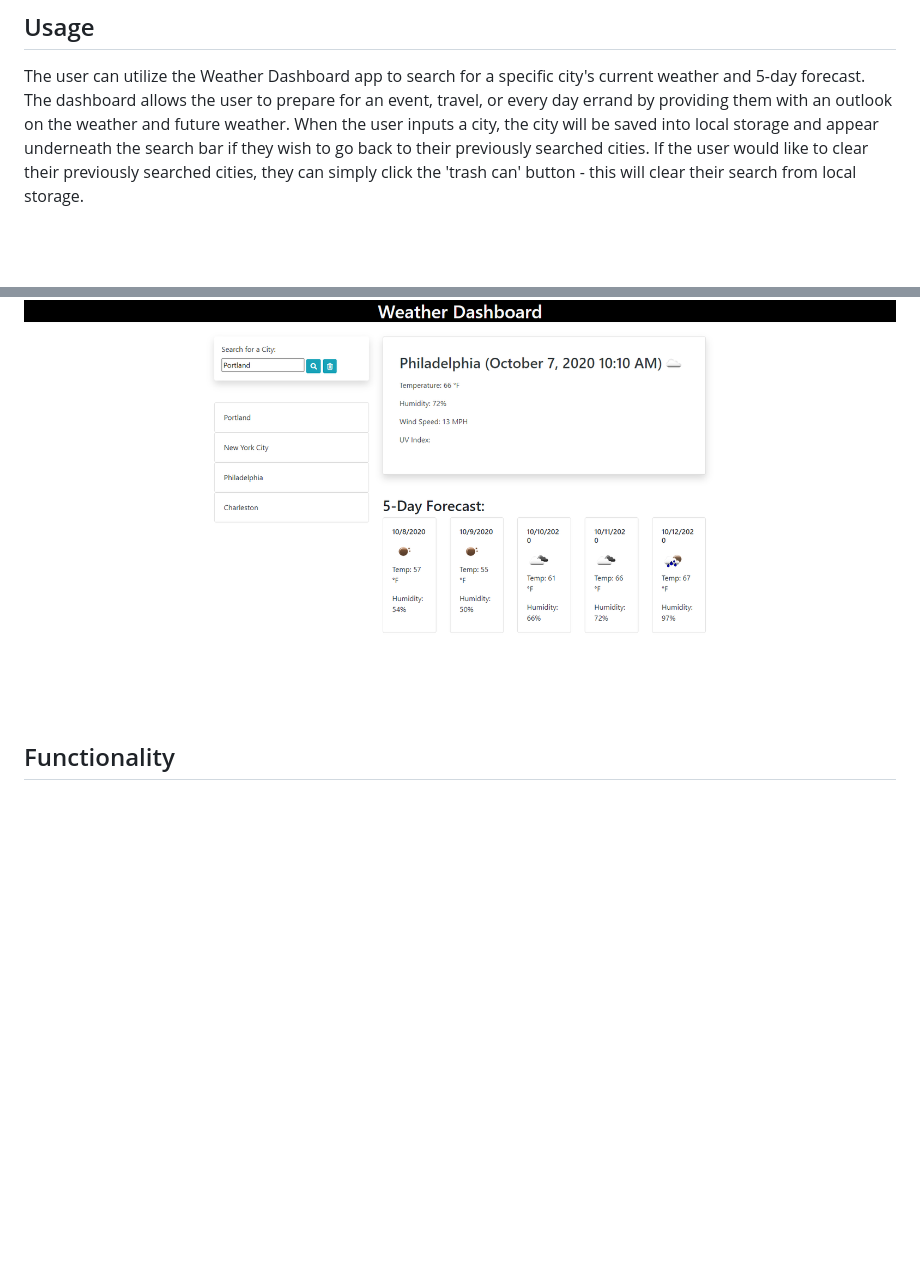
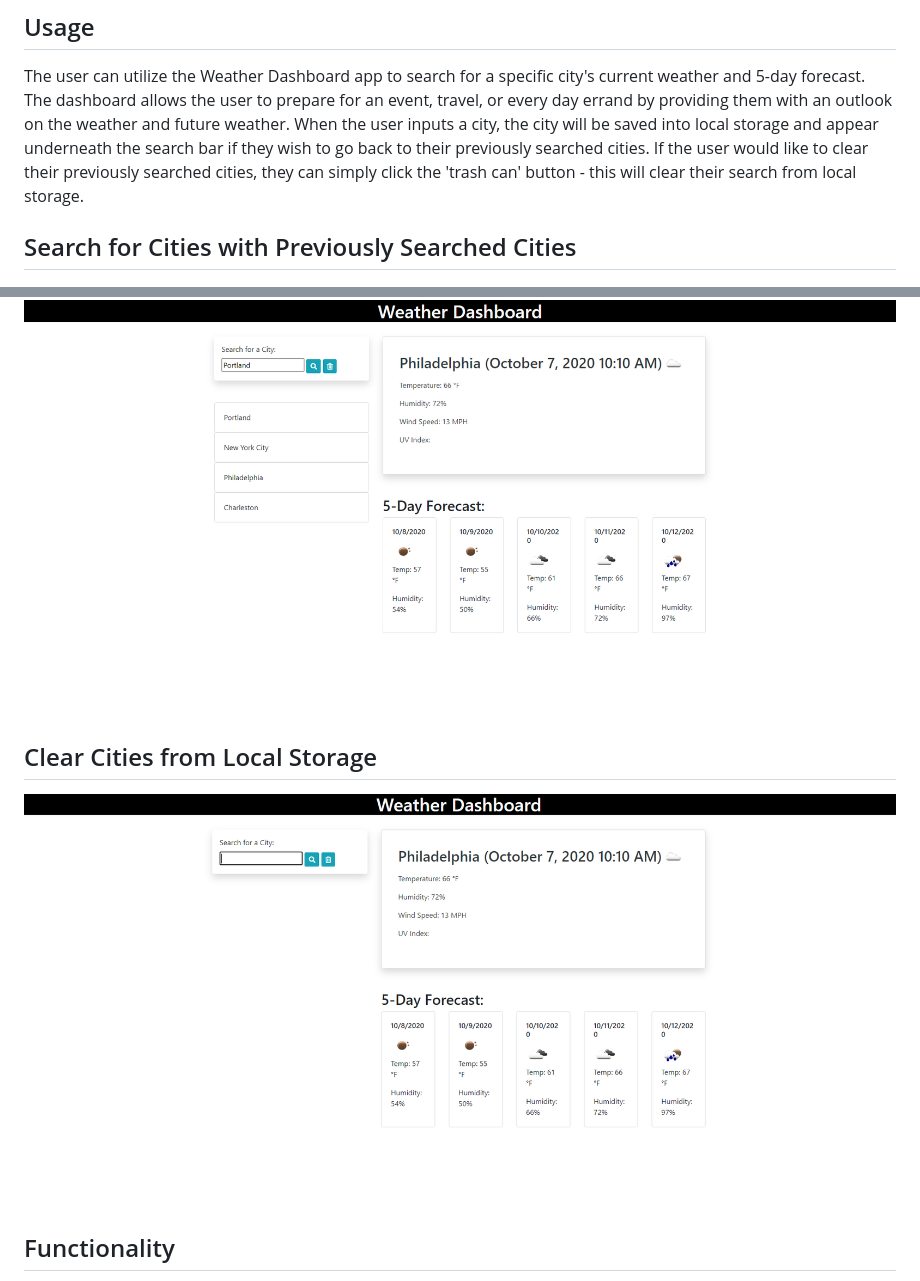
Before and after one commit to suzygiv/Weather-Dashboard, a Markdown page: README.md, 2 parts joined by grey strips. GitHub-like rendering; pictures changed too: Assets/WeatherDashboardClear.PNG (added); blank space fills up the shorter version.

Commit message:
added images to README file

```diff
--- a/README.md
+++ b/README.md
@@ -9,8 +9,13 @@ The Weather Dashboard is a simple weather application that allows a user to sear
 ## Usage
 The user can utilize the Weather Dashboard app to search for a specific city's current weather and 5-day forecast. The dashboard allows the user to prepare for an event, travel, or every day errand by providing them with an outlook on the weather and future weather. When the user inputs a city, the city will be saved into local storage and appear underneath the search bar if they wish to go back to their previously searched cities. If the user would like to clear their previously searched cities, they can simply click the 'trash can' button - this will clear their search from local storage.
 
+## Search for Cities with Previously Searched Cities
 
 ![Main Page](https://github.com/suzygiv/Weather-Dashboard/blob/master/Assets/WeatherDashboard.PNG)
 
+## Clear Cities from Local Storage
+
+![Main Page](https://github.com/suzygiv/Weather-Dashboard/blob/master/Assets/WeatherDashboardClear.PNG)
+
 ## Functionality
 The app utilizes HTML, CSS, jQuery, Moment.js and OpenWeatherMap API. jQuery was used to select and mainpulate the DOM. Local storage was used to save event data. Moment.js was used to create the time responsiveness in the page. OpenWeatherMap API was used to access weather data in cities. In addition to the above, the dynamic CSS code is powered by Bootstrap, Font Awesome, and Google fonts.
```
